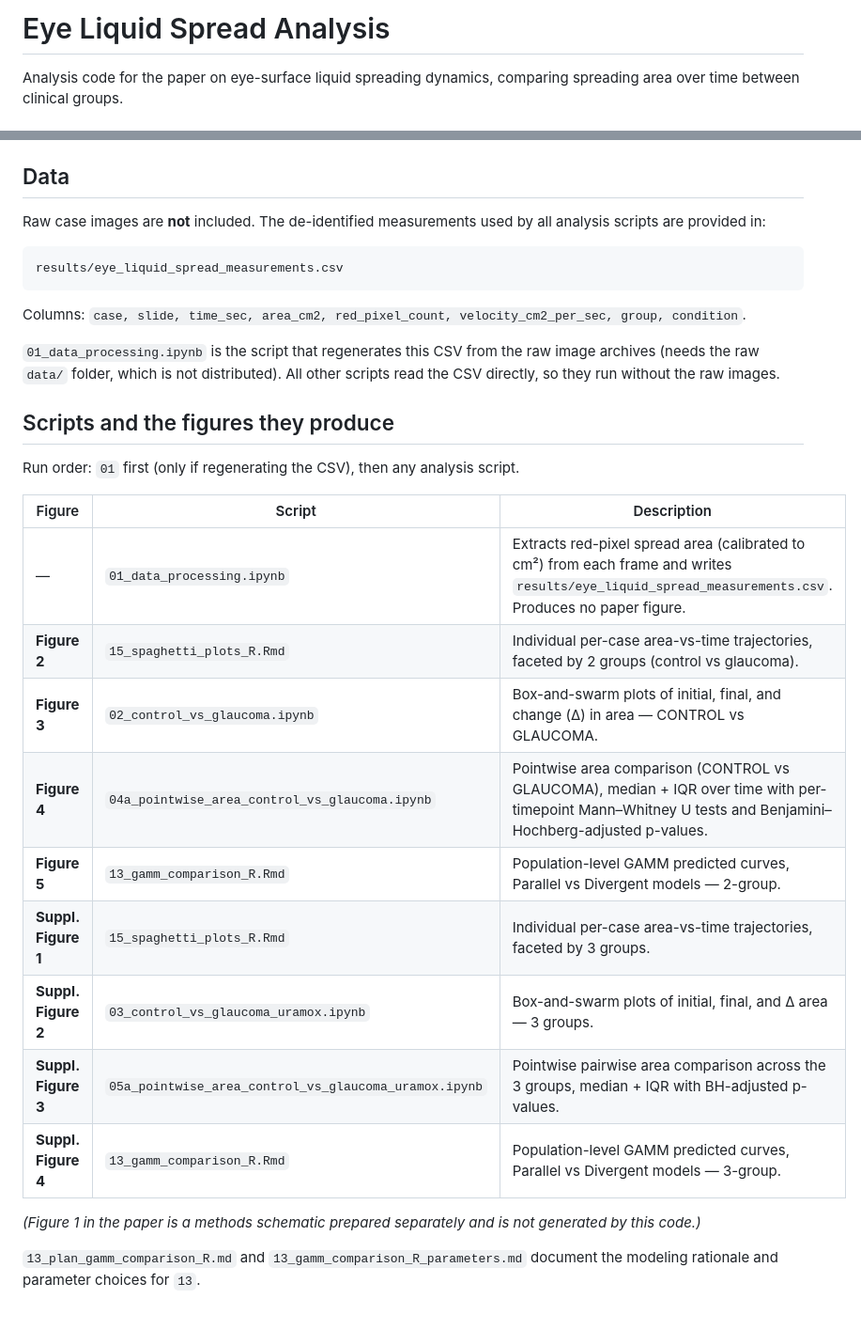
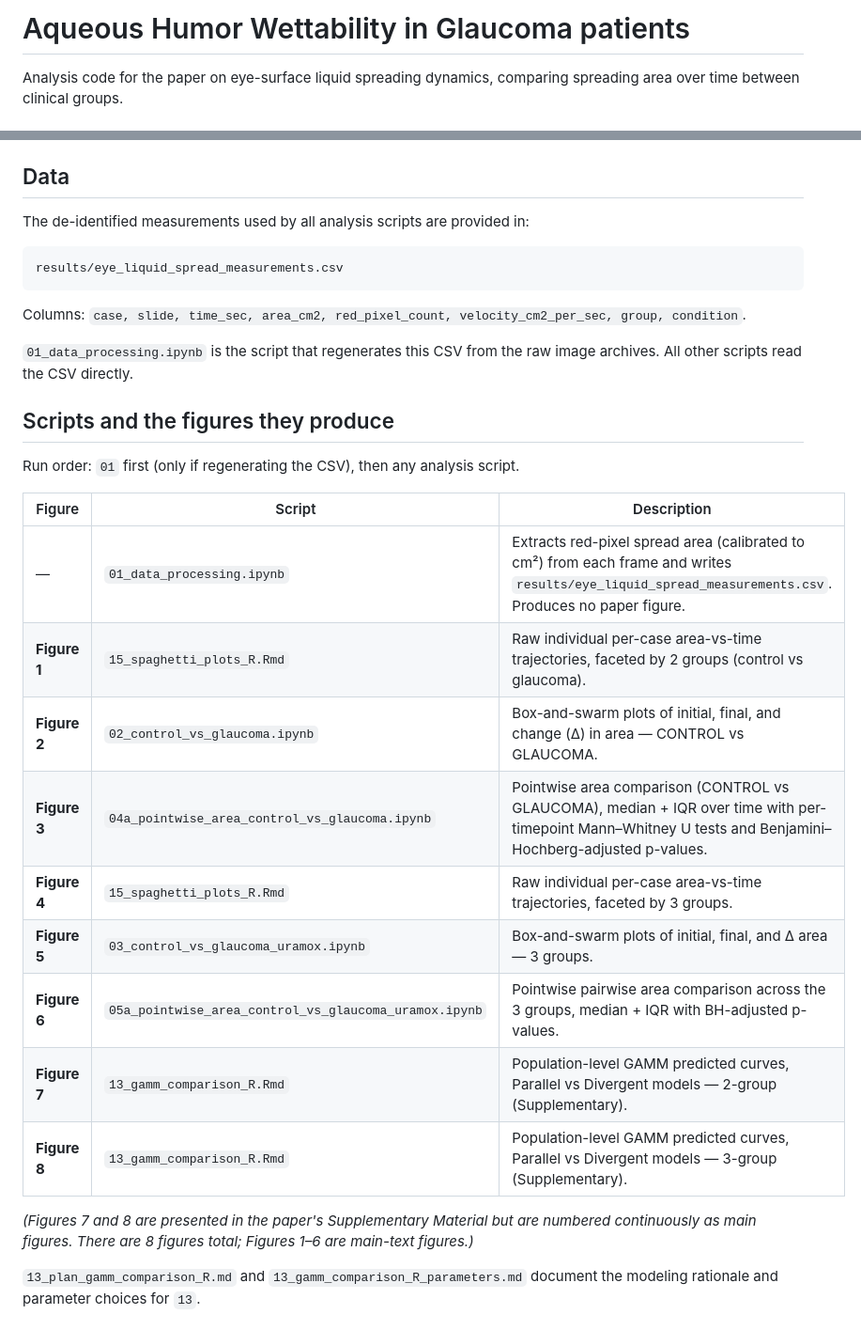
Before and after one commit to hadasbi/aqueous_humor_wettability_in_glaucoma, a Markdown page: README.md, 2 parts joined by grey strips. Shown at 94% size. GitHub-like rendering.

````diff
--- a/README.md
+++ b/README.md
@@ -1,4 +1,4 @@
-# Eye Liquid Spread Analysis
+# Aqueous Humor Wettability in Glaucoma patients
 
 Analysis code for the paper on eye-surface liquid spreading dynamics, comparing spreading area over time between clinical groups.
 
@@ -12,7 +12,7 @@ For 2-group analyses, both glaucoma groups are pooled into **GLAUCOMA** (n = 15)
 
 ## Data
 
-Raw case images are **not** included. The de-identified measurements used by all analysis scripts are provided in:
+The de-identified measurements used by all analysis scripts are provided in:
 
 ```
 results/eye_liquid_spread_measurements.csv
@@ -20,7 +20,7 @@ results/eye_liquid_spread_measurements.csv
 
 Columns: `case, slide, time_sec, area_cm2, red_pixel_count, velocity_cm2_per_sec, group, condition`.
 
-`01_data_processing.ipynb` is the script that regenerates this CSV from the raw image archives (needs the raw `data/` folder, which is not distributed). All other scripts read the CSV directly, so they run without the raw images.
+`01_data_processing.ipynb` is the script that regenerates this CSV from the raw image archives. All other scripts read the CSV directly.
 
 ## Scripts and the figures they produce
 
@@ -29,16 +29,16 @@ Run order: `01` first (only if regenerating the CSV), then any analysis script.
 | Figure | Script | Description |
 |--------|--------|-------------|
 | — | `01_data_processing.ipynb` | Extracts red-pixel spread area (calibrated to cm²) from each frame and writes `results/eye_liquid_spread_measurements.csv`. Produces no paper figure. |
-| **Figure 2** | `15_spaghetti_plots_R.Rmd` | Individual per-case area-vs-time trajectories, faceted by 2 groups (control vs glaucoma). |
-| **Figure 3** | `02_control_vs_glaucoma.ipynb` | Box-and-swarm plots of initial, final, and change (Δ) in area — CONTROL vs GLAUCOMA. |
-| **Figure 4** | `04a_pointwise_area_control_vs_glaucoma.ipynb` | Pointwise area comparison (CONTROL vs GLAUCOMA), median + IQR over time with per-timepoint Mann–Whitney U tests and Benjamini–Hochberg-adjusted p-values. |
-| **Figure 5** | `13_gamm_comparison_R.Rmd` | Population-level GAMM predicted curves, Parallel vs Divergent models — 2-group. |
-| **Suppl. Figure 1** | `15_spaghetti_plots_R.Rmd` | Individual per-case area-vs-time trajectories, faceted by 3 groups. |
-| **Suppl. Figure 2** | `03_control_vs_glaucoma_uramox.ipynb` | Box-and-swarm plots of initial, final, and Δ area — 3 groups. |
-| **Suppl. Figure 3** | `05a_pointwise_area_control_vs_glaucoma_uramox.ipynb` | Pointwise pairwise area comparison across the 3 groups, median + IQR with BH-adjusted p-values. |
-| **Suppl. Figure 4** | `13_gamm_comparison_R.Rmd` | Population-level GAMM predicted curves, Parallel vs Divergent models — 3-group. |
+| **Figure 1** | `15_spaghetti_plots_R.Rmd` | Raw individual per-case area-vs-time trajectories, faceted by 2 groups (control vs glaucoma). |
+| **Figure 2** | `02_control_vs_glaucoma.ipynb` | Box-and-swarm plots of initial, final, and change (Δ) in area — CONTROL vs GLAUCOMA. |
+| **Figure 3** | `04a_pointwise_area_control_vs_glaucoma.ipynb` | Pointwise area comparison (CONTROL vs GLAUCOMA), median + IQR over time with per-timepoint Mann–Whitney U tests and Benjamini–Hochberg-adjusted p-values. |
+| **Figure 4** | `15_spaghetti_plots_R.Rmd` | Raw individual per-case area-vs-time trajectories, faceted by 3 groups. |
+| **Figure 5** | `03_control_vs_glaucoma_uramox.ipynb` | Box-and-swarm plots of initial, final, and Δ area — 3 groups. |
+| **Figure 6** | `05a_pointwise_area_control_vs_glaucoma_uramox.ipynb` | Pointwise pairwise area comparison across the 3 groups, median + IQR with BH-adjusted p-values. |
+| **Figure 7** | `13_gamm_comparison_R.Rmd` | Population-level GAMM predicted curves, Parallel vs Divergent models — 2-group (Supplementary). |
+| **Figure 8** | `13_gamm_comparison_R.Rmd` | Population-level GAMM predicted curves, Parallel vs Divergent models — 3-group (Supplementary). |
 
-*(Figure 1 in the paper is a methods schematic prepared separately and is not generated by this code.)*
+*(Figures 7 and 8 are presented in the paper's Supplementary Material but are numbered continuously as main figures. There are 8 figures total; Figures 1–6 are main-text figures.)*
 
 `13_plan_gamm_comparison_R.md` and `13_gamm_comparison_R_parameters.md` document the modeling rationale and parameter choices for `13`.
 
````
